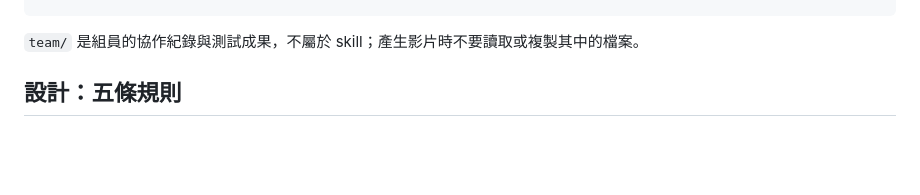
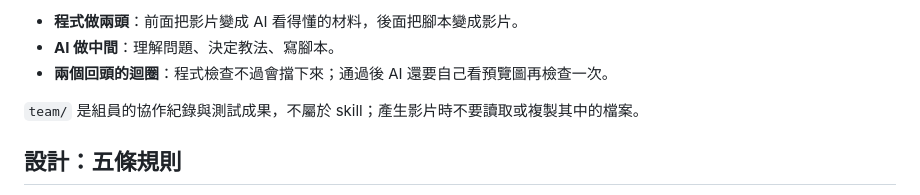
Before and after one commit to 47zzz/askback-skill, a Markdown page: README.md, the part around one of its changes. Drawn GitHub-style; blank space fills up the shorter version.

Commit message:
readme: 加上系統流程圖；調整標題用語

```diff
--- a/README.md
+++ b/README.md
@@ -21,3 +42,6 @@ python3 <這個repo>/scripts/render.py        # 做：驗算 → 配音 → 合
+- **程式做兩頭**：前面把影片變成 AI 看得懂的材料，後面把腳本變成影片。
+- **AI 做中間**：理解問題、決定教法、寫腳本。
+- **兩個回頭的迴圈**：程式檢查不過會擋下來；通過後 AI 還要自己看預覽圖再檢查一次。
 
 `team/` 是組員的協作紀錄與測試成果，不屬於 skill；產生影片時不要讀取或複製其中的檔案。
 
```
Also changed, not shown: other parts of README.md (+21 -0 lines), SKILL.md (+2 -2 lines), team/docs/流程說明.md (+1 -1 lines).
